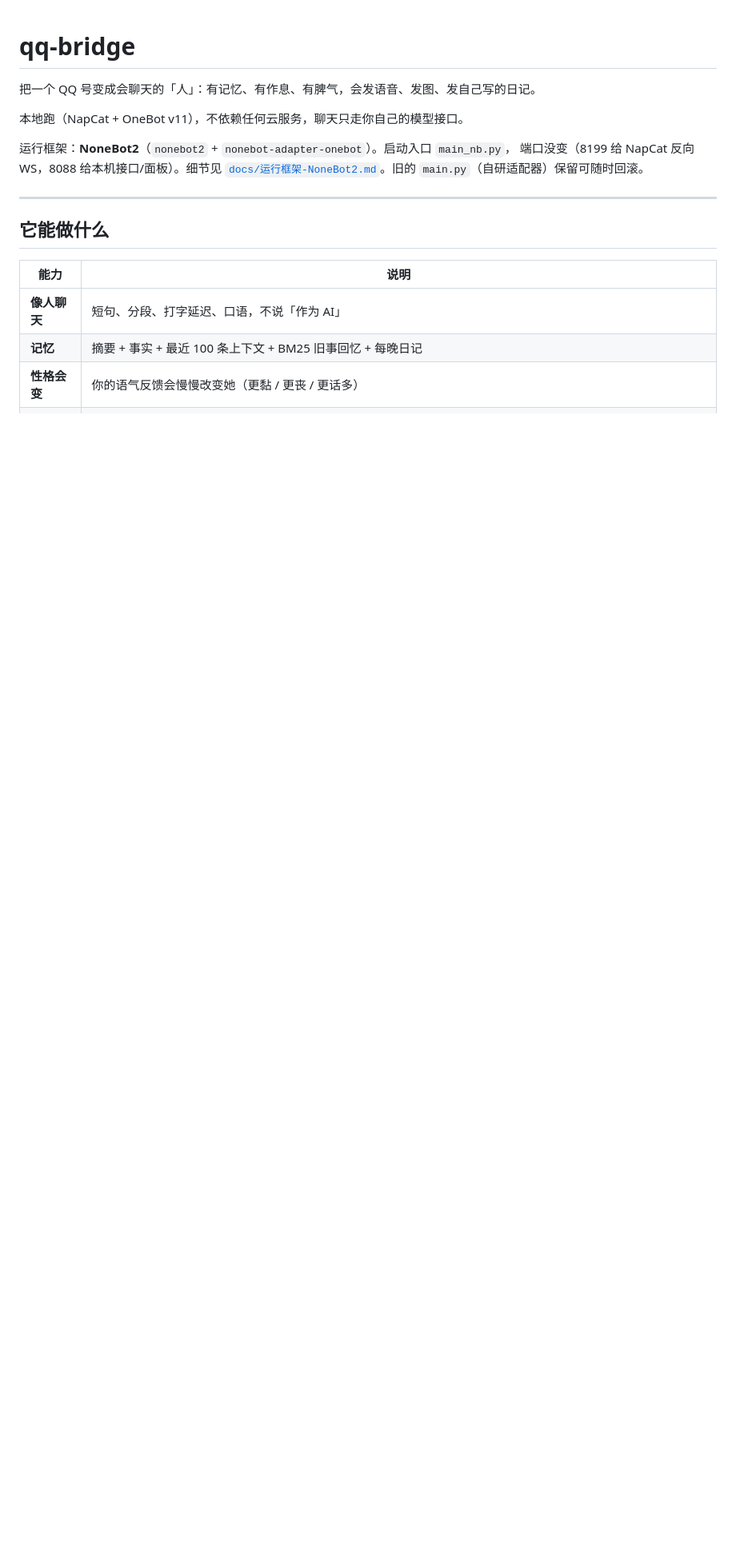
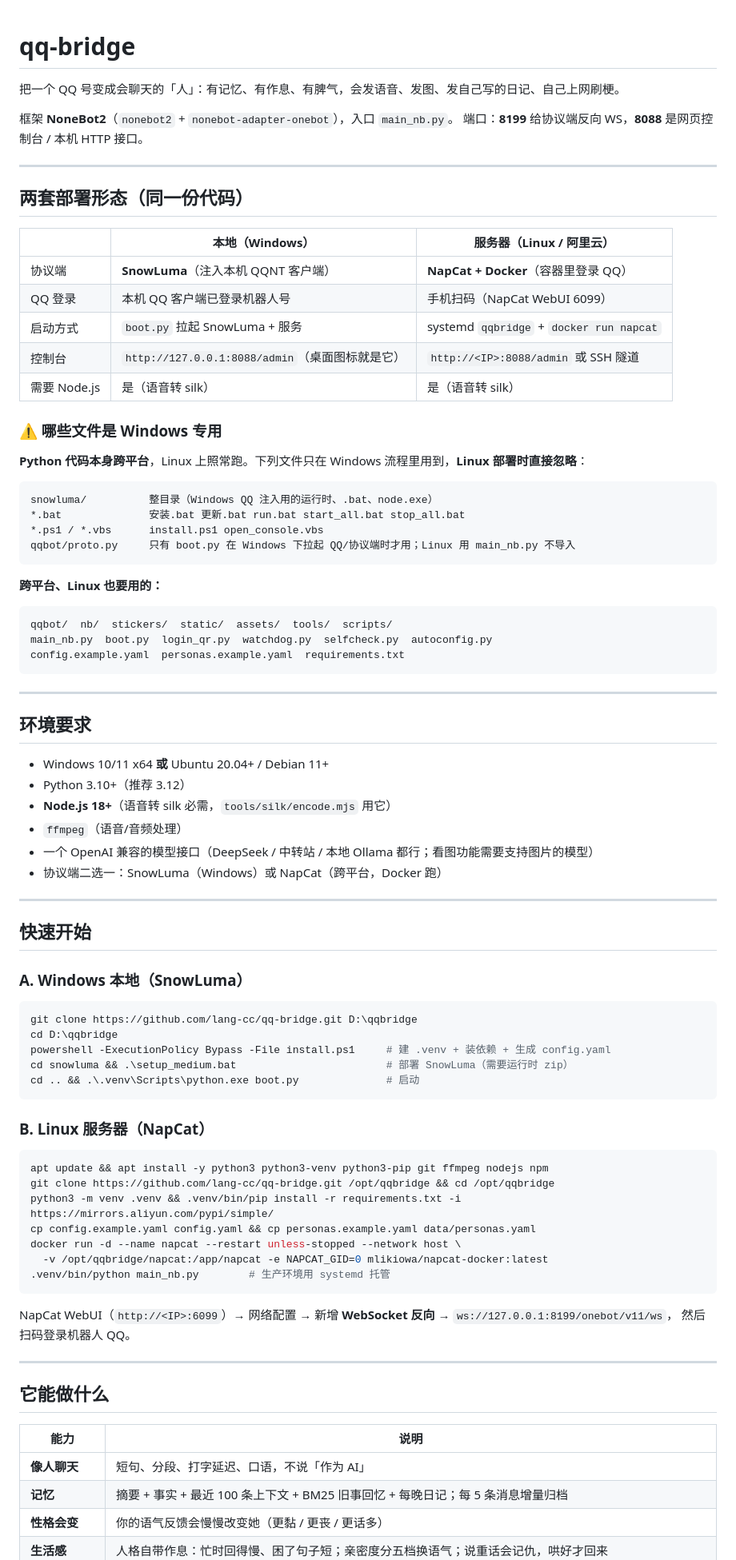
Before and after one commit to lang-cc/qq-bridge, a Markdown page: README.md, the part around one of its changes. Shown at 80% size. Drawn GitHub-style; blank space fills up the shorter version.

````diff
--- a/README.md
+++ b/README.md
@@ -1,12 +1,80 @@
 # qq-bridge
 
-把一个 QQ 号变成会聊天的「人」：有记忆、有作息、有脾气，会发语音、发图、发自己写的日记。
+把一个 QQ 号变成会聊天的「人」：有记忆、有作息、有脾气，会发语音、发图、发自己写的日记、自己上网刷梗。
 
-本地跑（NapCat + OneBot v11），不依赖任何云服务，聊天只走你自己的模型接口。
+框架 **NoneBot2**（`nonebot2` + `nonebot-adapter-onebot`），入口 `main_nb.py`。
+端口：**8199** 给协议端反向 WS，**8088** 是网页控制台 / 本机 HTTP 接口。
 
-运行框架：**NoneBot2**（`nonebot2` + `nonebot-adapter-onebot`）。启动入口 `main_nb.py`，
-端口没变（8199 给 NapCat 反向 WS，8088 给本机接口/面板）。细节见
-[`docs/运行框架-NoneBot2.md`](docs/运行框架-NoneBot2.md)。旧的 `main.py`（自研适配器）保留可随时回滚。
+---
+
+## 两套部署形态（同一份代码）
+
+| | **本地（Windows）** | **服务器（Linux / 阿里云）** |
+|---|---|---|
+| 协议端 | **SnowLuma**（注入本机 QQNT 客户端） | **NapCat + Docker**（容器里登录 QQ） |
+| QQ 登录 | 本机 QQ 客户端已登录机器人号 | 手机扫码（NapCat WebUI 6099） |
+| 启动方式 | `boot.py` 拉起 SnowLuma + 服务 | systemd `qqbridge` + `docker run napcat` |
+| 控制台 | `http://127.0.0.1:8088/admin`（桌面图标就是它） | `http://<IP>:8088/admin` 或 SSH 隧道 |
+| 需要 Node.js | 是（语音转 silk） | 是（语音转 silk） |
+
+### ⚠️ 哪些文件是 Windows 专用
+
+**Python 代码本身跨平台**，Linux 上照常跑。下列文件只在 Windows 流程里用到，**Linux 部署时直接忽略**：
+
+```
+snowluma/          整目录（Windows QQ 注入用的运行时、.bat、node.exe）
+*.bat              安装.bat 更新.bat run.bat start_all.bat stop_all.bat
+*.ps1 / *.vbs      install.ps1 open_console.vbs
+qqbot/proto.py     只有 boot.py 在 Windows 下拉起 QQ/协议端时才用；Linux 用 main_nb.py 不导入
+```
+
+**跨平台、Linux 也要用的：**
+
+```
+qqbot/  nb/  stickers/  static/  assets/  tools/  scripts/
+main_nb.py  boot.py  login_qr.py  watchdog.py  selfcheck.py  autoconfig.py
+config.example.yaml  personas.example.yaml  requirements.txt
+```
+
+---
+
+## 环境要求
+
+- Windows 10/11 x64 **或** Ubuntu 20.04+ / Debian 11+
+- Python 3.10+（推荐 3.12）
+- **Node.js 18+**（语音转 silk 必需，`tools/silk/encode.mjs` 用它）
+- `ffmpeg`（语音/音频处理）
+- 一个 OpenAI 兼容的模型接口（DeepSeek / 中转站 / 本地 Ollama 都行；看图功能需要支持图片的模型）
+- 协议端二选一：SnowLuma（Windows）或 NapCat（跨平台，Docker 跑）
+
+---
+
+## 快速开始
+
+### A. Windows 本地（SnowLuma）
+
+```powershell
+git clone https://github.com/lang-cc/qq-bridge.git D:\qqbridge
+cd D:\qqbridge
+powershell -ExecutionPolicy Bypass -File install.ps1     # 建 .venv + 装依赖 + 生成 config.yaml
+cd snowluma && .\setup_medium.bat                        # 部署 SnowLuma（需要运行时 zip）
+cd .. && .\.venv\Scripts\python.exe boot.py              # 启动
+```
+
+### B. Linux 服务器（NapCat）
+
+```bash
+apt update && apt install -y python3 python3-venv python3-pip git ffmpeg nodejs npm
+git clone https://github.com/lang-cc/qq-bridge.git /opt/qqbridge && cd /opt/qqbridge
+python3 -m venv .venv && .venv/bin/pip install -r requirements.txt -i https://mirrors.aliyun.com/pypi/simple/
+cp config.example.yaml config.yaml && cp personas.example.yaml data/personas.yaml
+docker run -d --name napcat --restart unless-stopped --network host \
+  -v /opt/qqbridge/napcat:/app/napcat -e NAPCAT_GID=0 mlikiowa/napcat-docker:latest
+.venv/bin/python main_nb.py        # 生产环境用 systemd 托管
+```
+
+NapCat WebUI（`http://<IP>:6099`）→ 网络配置 → 新增 **WebSocket 反向** → `ws://127.0.0.1:8199/onebot/v11/ws`，
+然后扫码登录机器人 QQ。
 
 ---
 
@@ -15,6 +83,6 @@
 | 能力 | 说明 |
 |---|---|
 | **像人聊天** | 短句、分段、打字延迟、口语，不说「作为 AI」 |
-| **记忆** | 摘要 + 事实 + 最近 100 条上下文 + BM25 旧事回忆 + 每晚日记 |
+| **记忆** | 摘要 + 事实 + 最近 100 条上下文 + BM25 旧事回忆 + 每晚日记；每 5 条消息增量归档 |
 | **性格会变** | 你的语气反馈会慢慢改变她（更黏 / 更丧 / 更话多） |
 | **生活感** | 人格自带作息：忙时回得慢、困了句子短；亲密度分五档换语气；说重话会记仇，哄好才回来 |
````
Also changed, not shown: other parts of README.md (+52 -95 lines).
